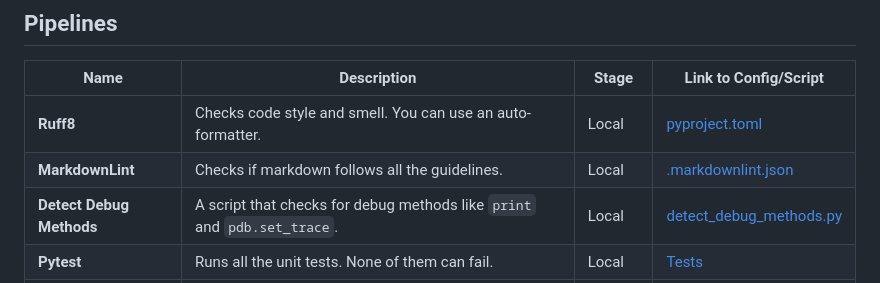
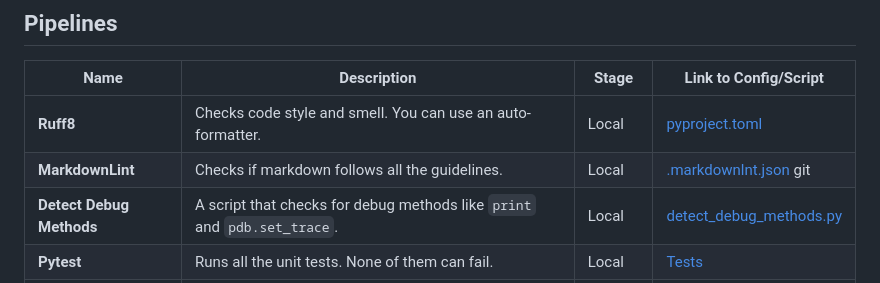
Before and after one commit to ScarlettSamantha/OpenCiv, a Markdown page: CONTRIBUTE.md, the part around the change. Drawn GitHub-style.

```diff
--- a/CONTRIBUTE.md
+++ b/CONTRIBUTE.md
@@ -55,7 +55,7 @@ For the whole list you can go to gitmoji or install the gitmoji plugin in your I
 | Name                     | Description                                                                         | Stage  | Link to Config/Script                                                                                                                      |
 | ------------------------ | ----------------------------------------------------------------------------------- | ------ | ------------------------------------------------------------------------------------------------------------------------------------------ |
 | **Ruff8**                | Checks code style and smell. You can use an auto-formatter.                         | Local  | [pyproject.toml](config/pyproject.toml)                                                                                                    |
-| **MarkdownLint**         | Checks if markdown follows all the guidelines.                                      | Local  | [.markdownlint.json](.markdownlint.json)                                                                                                   |
+| **MarkdownLint**         | Checks if markdown follows all the guidelines.                                      | Local  | [.markdownlnt.json](.markdownlnt.json)                                                                      git                            |
 | **Detect Debug Methods** | A script that checks for debug methods like `print` and `pdb.set_trace`.            | Local  | [detect_debug_methods.py](hooks/detect_debug_methods.py)                                                                                   |
 | **Pytest**               | Runs all the unit tests. None of them can fail.                                     | Local  | [Tests](tests/)                                                                                                                            |
 | **Pyright \| PyLance**   | Used for super strict typing; must be a full pass for the commit to be allowed.     | Remote | [Pyright](https://github.com/microsoft/pyright) \| [Pylance](https://marketplace.visualstudio.com/items?itemName=ms-python.vscode-pylance) |
```
